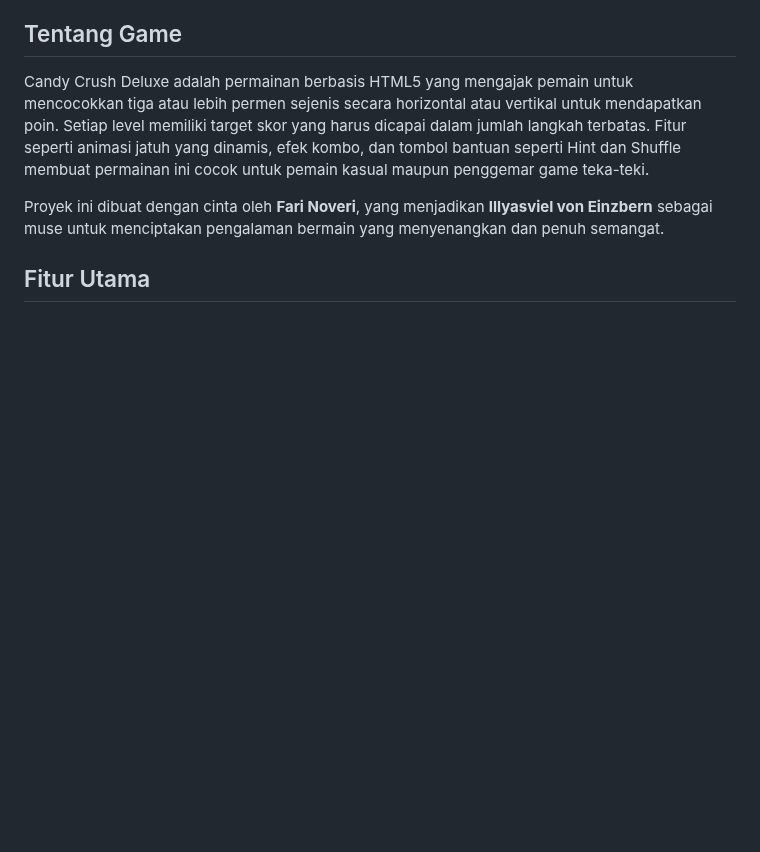
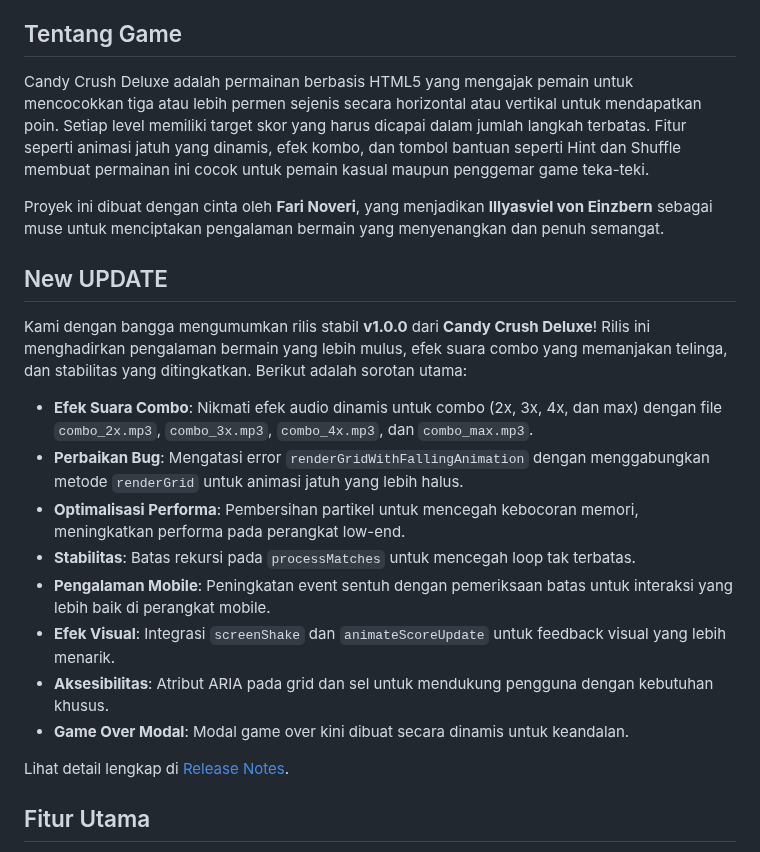
Before and after one commit to FariNoveri/candy-crush-deluxe, a Markdown page: README.md, the part around the change. Drawn GitHub-style; blank space fills up the shorter version.

```diff
--- a/README.md
+++ b/README.md
@@ -7,6 +7,23 @@ Selamat datang di **Candy Crush Deluxe**, sebuah permainan match-3 berbasis web
 Candy Crush Deluxe adalah permainan berbasis HTML5 yang mengajak pemain untuk mencocokkan tiga atau lebih permen sejenis secara horizontal atau vertikal untuk mendapatkan poin. Setiap level memiliki target skor yang harus dicapai dalam jumlah langkah terbatas. Fitur seperti animasi jatuh yang dinamis, efek kombo, dan tombol bantuan seperti Hint dan Shuffle membuat permainan ini cocok untuk pemain kasual maupun penggemar game teka-teki.
 
 Proyek ini dibuat dengan cinta oleh **Fari Noveri**, yang menjadikan **Illyasviel von Einzbern** sebagai muse untuk menciptakan pengalaman bermain yang menyenangkan dan penuh semangat.
+
+
+## New UPDATE
+
+Kami dengan bangga mengumumkan rilis stabil **v1.0.0** dari **Candy Crush Deluxe**! Rilis ini menghadirkan pengalaman bermain yang lebih mulus, efek suara combo yang memanjakan telinga, dan stabilitas yang ditingkatkan. Berikut adalah sorotan utama:
+
+- **Efek Suara Combo**: Nikmati efek audio dinamis untuk combo (2x, 3x, 4x, dan max) dengan file `combo_2x.mp3`, `combo_3x.mp3`, `combo_4x.mp3`, dan `combo_max.mp3`.
+- **Perbaikan Bug**: Mengatasi error `renderGridWithFallingAnimation` dengan menggabungkan metode `renderGrid` untuk animasi jatuh yang lebih halus.
+- **Optimalisasi Performa**: Pembersihan partikel untuk mencegah kebocoran memori, meningkatkan performa pada perangkat low-end.
+- **Stabilitas**: Batas rekursi pada `processMatches` untuk mencegah loop tak terbatas.
+- **Pengalaman Mobile**: Peningkatan event sentuh dengan pemeriksaan batas untuk interaksi yang lebih baik di perangkat mobile.
+- **Efek Visual**: Integrasi `screenShake` dan `animateScoreUpdate` untuk feedback visual yang lebih menarik.
+- **Aksesibilitas**: Atribut ARIA pada grid dan sel untuk mendukung pengguna dengan kebutuhan khusus.
+- **Game Over Modal**: Modal game over kini dibuat secara dinamis untuk keandalan.
+
+Lihat detail lengkap di [Release Notes](https://github.com/FariNoveri/candy-crush-deluxe/releases/).
+
 
 ## Fitur Utama
 
```
